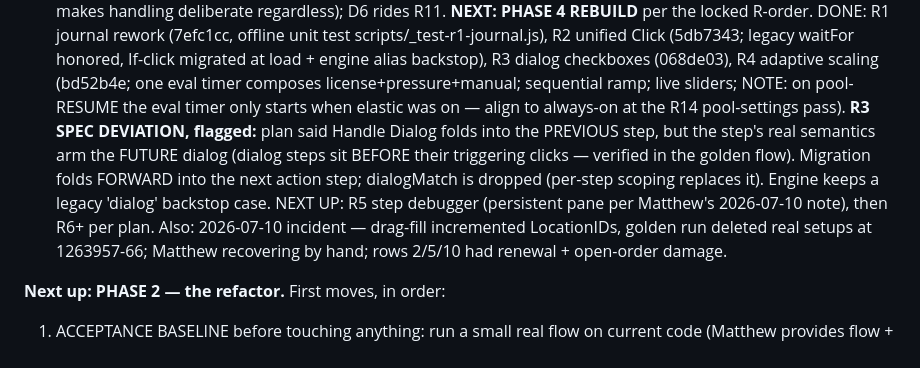
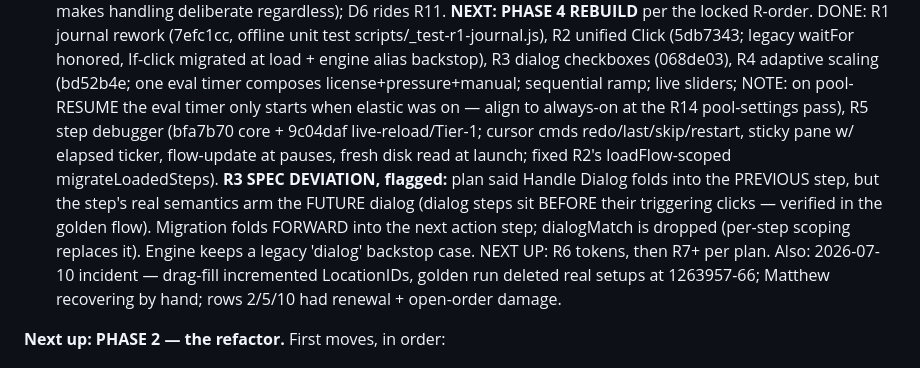
Before and after one commit to EntomoBrandsMR/better-update-utility-release, a Markdown page: TODO.md, the part around the change. Rendered like a GitHub page.

Commit message:
Ledger: R5 complete (a+b)

```diff
--- a/TODO.md
+++ b/TODO.md
@@ -308,12 +308,15 @@ unit test scripts/_test-r1-journal.js), R2 unified Click (5db7343; legacy waitFo
 If-click migrated at load + engine alias backstop), R3 dialog checkboxes (068de03),
 R4 adaptive scaling (bd52b4e; one eval timer composes license+pressure+manual;
 sequential ramp; live sliders; NOTE: on pool-RESUME the eval timer only starts when
-elastic was on — align to always-on at the R14 pool-settings pass).
+elastic was on — align to always-on at the R14 pool-settings pass), R5 step debugger
+(bfa7b70 core + 9c04daf live-reload/Tier-1; cursor cmds redo/last/skip/restart, sticky
+pane w/ elapsed ticker, flow-update at pauses, fresh disk read at launch; fixed R2's
+loadFlow-scoped migrateLoadedSteps).
 **R3 SPEC DEVIATION, flagged:** plan said Handle Dialog folds into the PREVIOUS step, but
 the step's real semantics arm the FUTURE dialog (dialog steps sit BEFORE their triggering
 clicks — verified in the golden flow). Migration folds FORWARD into the next action step;
 dialogMatch is dropped (per-step scoping replaces it). Engine keeps a legacy 'dialog'
-backstop case. NEXT UP: R5 step debugger (persistent pane per Matthew's 2026-07-10 note), then R6+ per plan.
+backstop case. NEXT UP: R6 tokens, then R7+ per plan.
 Also: 2026-07-10 incident —
 drag-fill incremented LocationIDs, golden run deleted real setups at 1263957-66;
 Matthew recovering by hand; rows 2/5/10 had renewal + open-order damage.
```
